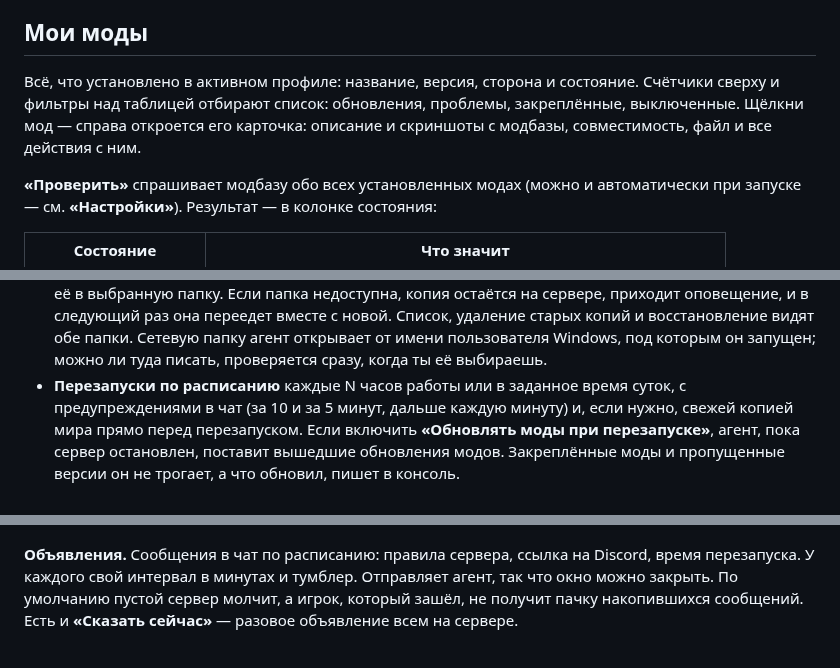
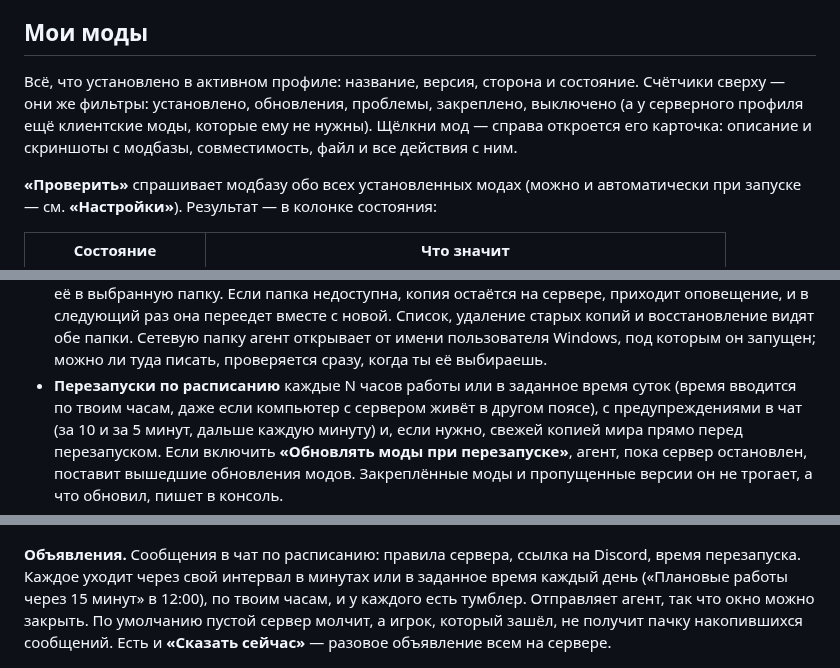
Before and after one commit to erneywhite/eViSTool, a Markdown page: README.ru.md, 3 parts joined by grey strips. GitHub-like rendering.

```diff
--- a/README.ru.md
+++ b/README.ru.md
@@ -124,8 +124,9 @@ eViSTool держит моды Vintage Story в актуальном состо
 
 ## Мои моды
 
-Всё, что установлено в активном профиле: название, версия, сторона и состояние. Счётчики сверху и фильтры над таблицей
-отбирают список: обновления, проблемы, закреплённые, выключенные. Щёлкни мод — справа откроется его карточка: описание и скриншоты
+Всё, что установлено в активном профиле: название, версия, сторона и состояние. Счётчики сверху — они же фильтры:
+установлено, обновления, проблемы, закреплено, выключено (а у серверного профиля ещё клиентские моды, которые ему
+не нужны). Щёлкни мод — справа откроется его карточка: описание и скриншоты
 с модбазы, совместимость, файл и все действия с ним.
 
 **«Проверить»** спрашивает модбазу обо всех установленных модах (можно и автоматически при запуске — см. **«Настройки»**).
@@ -278,7 +290,8 @@ eViSTool считает их за каждый запуск игры или се
   Если папка недоступна, копия остаётся на сервере, приходит оповещение, и в следующий раз она переедет вместе с новой.
   Список, удаление старых копий и восстановление видят обе папки. Сетевую папку агент открывает от имени пользователя Windows,
   под которым он запущен; можно ли туда писать, проверяется сразу, когда ты её выбираешь.
-- **Перезапуски по расписанию** каждые N часов работы или в заданное время суток, с предупреждениями в чат
+- **Перезапуски по расписанию** каждые N часов работы или в заданное время суток (время вводится по твоим часам, даже если
+  компьютер с сервером живёт в другом поясе), с предупреждениями в чат
   (за 10 и за 5 минут, дальше каждую минуту) и, если нужно, свежей копией мира прямо перед перезапуском.
   Если включить **«Обновлять моды при перезапуске»**, агент, пока сервер остановлен, поставит вышедшие обновления модов.
   Закреплённые моды и пропущенные версии он не трогает, а что обновил, пишет в консоль.
@@ -307,8 +321,9 @@ eViSTool считает их за каждый запуск игры или се
 
 ![Статистика](docs/screenshots/stats.png)
 
-**Объявления.** Сообщения в чат по расписанию: правила сервера, ссылка на Discord, время перезапуска. У каждого свой
-интервал в минутах и тумблер. Отправляет агент, так что окно можно закрыть. По умолчанию пустой сервер молчит, а игрок,
+**Объявления.** Сообщения в чат по расписанию: правила сервера, ссылка на Discord, время перезапуска. Каждое уходит через
+свой интервал в минутах или в заданное время каждый день («Плановые работы через 15 минут» в 12:00), по твоим часам,
+и у каждого есть тумблер. Отправляет агент, так что окно можно закрыть. По умолчанию пустой сервер молчит, а игрок,
 который зашёл, не получит пачку накопившихся сообщений. Есть и **«Сказать сейчас»** — разовое объявление всем на сервере.
 
 ![Объявления](docs/screenshots/announcements.png)
```
Also changed, not shown: other parts of README.ru.md (+15 -2 lines), README.md (+22 -7 lines), docs/screenshots/history.png (added), docs/screenshots/mods.png, 3 other files.
